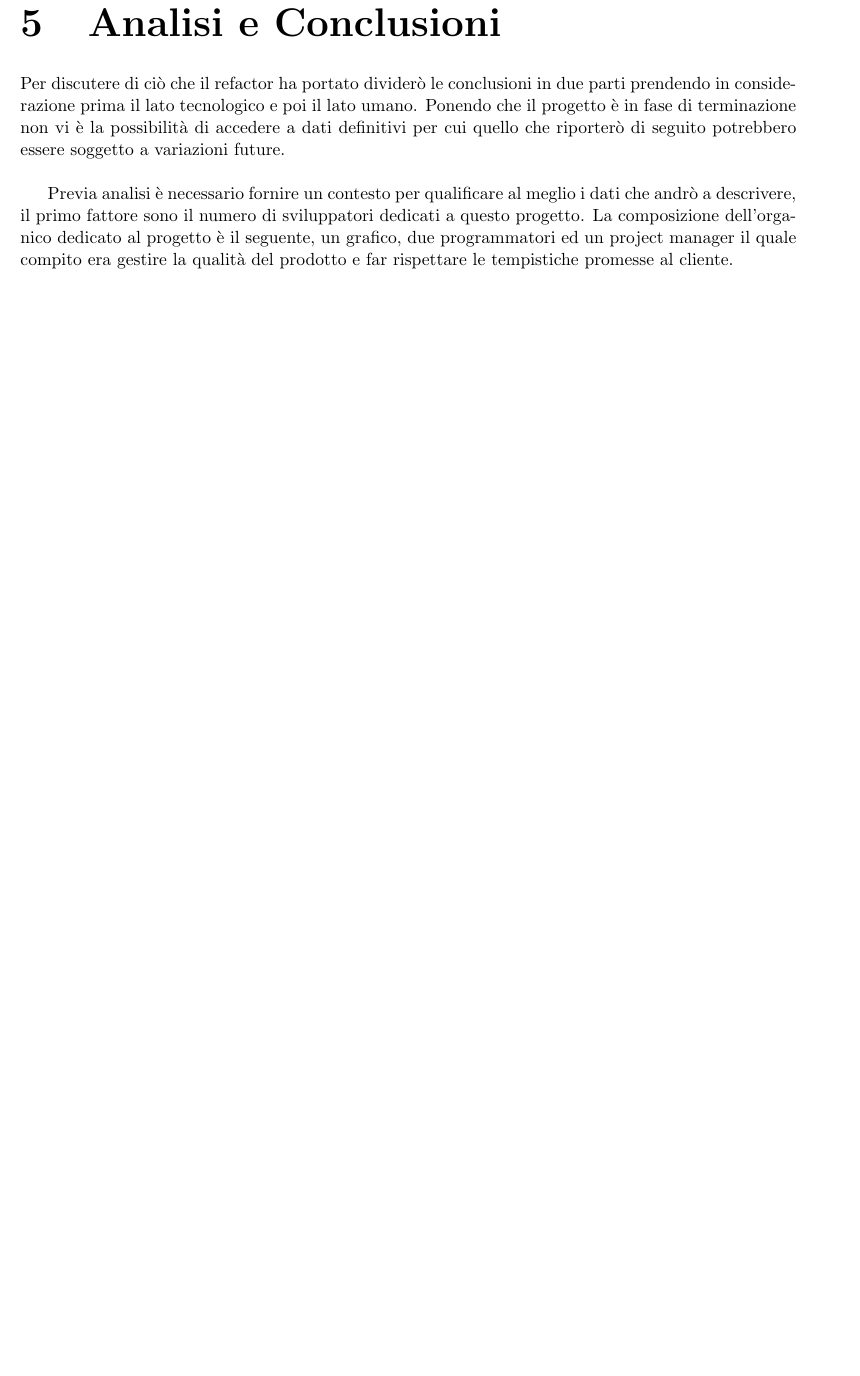
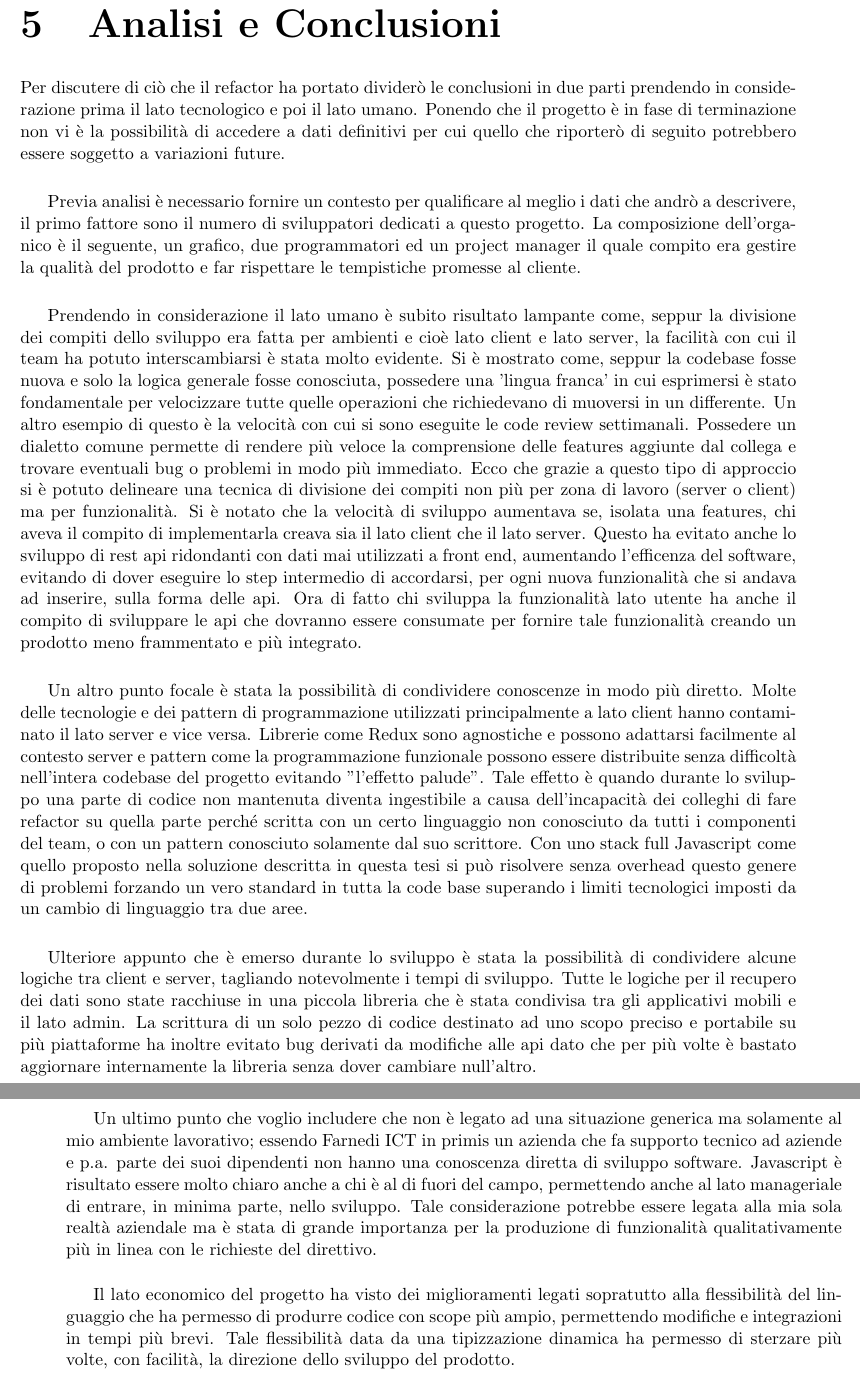
Before and after one commit to JacopoPatroclo/tesi, a LaTeX thesis (cognome_nome_laurea_aa.tex, which reads capitoli/analisi_e_conclusioni.tex): part of page 20 of 22 before the commit and two parts of pages 20 and 21 of 23 after it, the two joined at a grey line, cut so that both start at the same text, the shorter picture padded with empty space. Compiled offline with pdfLaTeX.

Commit message:
metà conclusioni

```diff
--- a/capitoli/analisi_e_conclusioni.tex
+++ b/capitoli/analisi_e_conclusioni.tex
@@ -4,5 +4,14 @@
 
 Per discutere di ciò che il refactor ha portato dividerò le conclusioni in due parti prendendo in considerazione prima il lato tecnologico e poi il lato umano. Ponendo che il progetto è in fase di terminazione non vi è la possibilità di accedere a dati definitivi per cui quello che riporterò di seguito potrebbero essere soggetto a variazioni future.
 
-\vspace{5mm} Previa analisi è necessario fornire un contesto per qualificare al meglio i dati che andrò a descrivere, il primo fattore sono il numero di sviluppatori dedicati a questo progetto. La composizione dell'organico dedicato al progetto è il seguente, un grafico, due programmatori ed un project manager il quale compito era gestire la qualità del prodotto e far rispettare le tempistiche promesse al cliente.
-\vspace{5mm}
+\vspace{5mm} Previa analisi è necessario fornire un contesto per qualificare al meglio i dati che andrò a descrivere, il primo fattore sono il numero di sviluppatori dedicati a questo progetto. La composizione dell'organico è il seguente, un grafico, due programmatori ed un project manager il quale compito era gestire la qualità del prodotto e far rispettare le tempistiche promesse al cliente.
+
+\vspace{5mm}Prendendo in considerazione il lato umano è subito risultato lampante come, seppur la divisione dei compiti dello sviluppo era fatta per ambienti e cioè lato client e lato server, la facilità con cui il team ha potuto interscambiarsi è stata molto evidente. Si è mostrato come, seppur la codebase fosse nuova e solo la logica generale fosse conosciuta, possedere una 'lingua franca' in cui esprimersi è stato fondamentale per velocizzare tutte quelle operazioni che richiedevano di muoversi in un differente. Un altro esempio di questo è la velocità con cui si sono eseguite le code review settimanali. Possedere un dialetto comune permette di rendere più veloce la comprensione delle features aggiunte dal collega e trovare eventuali bug o problemi in modo più immediato. Ecco che grazie a questo tipo di approccio si è potuto delineare una tecnica di divisione dei compiti non più per zona di lavoro (server o client) ma per funzionalità. Si è notato che la velocità di sviluppo aumentava se, isolata una features, chi aveva il compito di implementarla creava sia il lato client che il lato server. Questo ha evitato anche lo sviluppo di rest api ridondanti con dati mai utilizzati a front end, aumentando l'efficenza del software, evitando di dover eseguire lo step intermedio di accordarsi, per ogni nuova funzionalità che si andava ad inserire, sulla forma delle api. Ora di fatto chi sviluppa la funzionalità lato utente ha anche il compito di sviluppare le api che dovranno essere consumate per fornire tale funzionalità creando un prodotto meno frammentato e più integrato.
+
+\vspace{5mm}Un altro punto focale è stata la possibilità di condividere conoscenze in modo più diretto. Molte delle tecnologie e dei pattern di programmazione utilizzati principalmente a lato client hanno contaminato il lato server e vice versa. Librerie come Redux sono agnostiche e possono adattarsi facilmente al contesto server e pattern come la programmazione funzionale possono essere distribuite senza difficoltà nell'intera codebase del progetto evitando "l'effetto palude". Tale effetto è quando durante lo sviluppo una parte di codice non mantenuta diventa ingestibile a causa dell'incapacità dei colleghi di fare refactor su quella parte perché scritta con un certo linguaggio non conosciuto da tutti i componenti del team, o con un pattern conosciuto solamente dal suo scrittore. Con uno stack full Javascript come quello proposto nella soluzione descritta in questa tesi si può risolvere senza overhead questo genere di problemi forzando un vero standard in tutta la code base superando i limiti tecnologici imposti da un cambio di linguaggio tra due aree.
+
+\vspace{5mm}Ulteriore appunto che è emerso durante lo sviluppo è stata la possibilità di condividere alcune logiche tra client e server, tagliando notevolmente i tempi di sviluppo. Tutte le logiche per il recupero dei dati sono state racchiuse in una piccola libreria che è stata condivisa tra gli applicativi mobili e il lato admin. La scrittura di un solo pezzo di codice destinato ad uno scopo preciso e portabile su più piattaforme ha inoltre evitato bug derivati da modifiche alle api dato che per più volte è bastato aggiornare internamente la libreria senza dover cambiare null'altro.
+
+\vspace{5mm}Un ultimo punto che voglio includere che non è legato ad una situazione generica ma solamente al mio ambiente lavorativo; essendo Farnedi ICT in primis un azienda che fa supporto tecnico ad aziende e p.a. parte dei suoi dipendenti non hanno una conoscenza diretta di sviluppo software. Javascript è risultato essere molto chiaro anche a chi è al di fuori del campo, permettendo anche al lato manageriale di entrare, in minima parte, nello sviluppo. Tale considerazione potrebbe essere legata alla mia sola realtà aziendale ma è stata di grande importanza per la produzione di funzionalità qualitativamente più in linea con le richieste del direttivo.
+
+\vspace{5mm}Il lato economico del progetto ha visto dei miglioramenti legati sopratutto alla flessibilità del linguaggio che ha permesso di produrre codice con scope più ampio, permettendo modifiche e integrazioni in tempi più brevi. Tale flessibilità data da una tipizzazione dinamica ha permesso di sterzare più volte, con facilità, la direzione dello sviluppo del prodotto.
```
